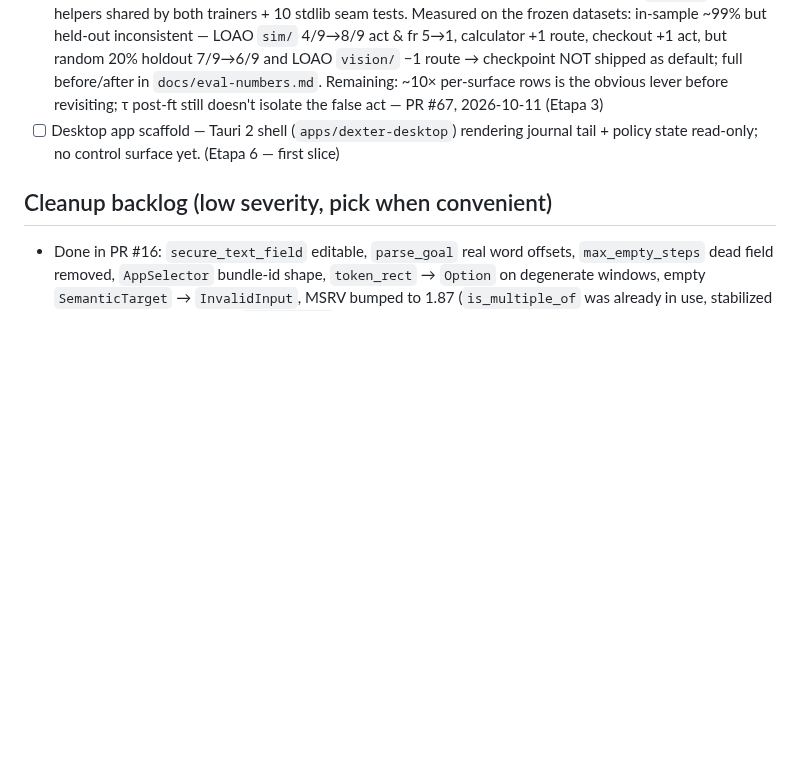
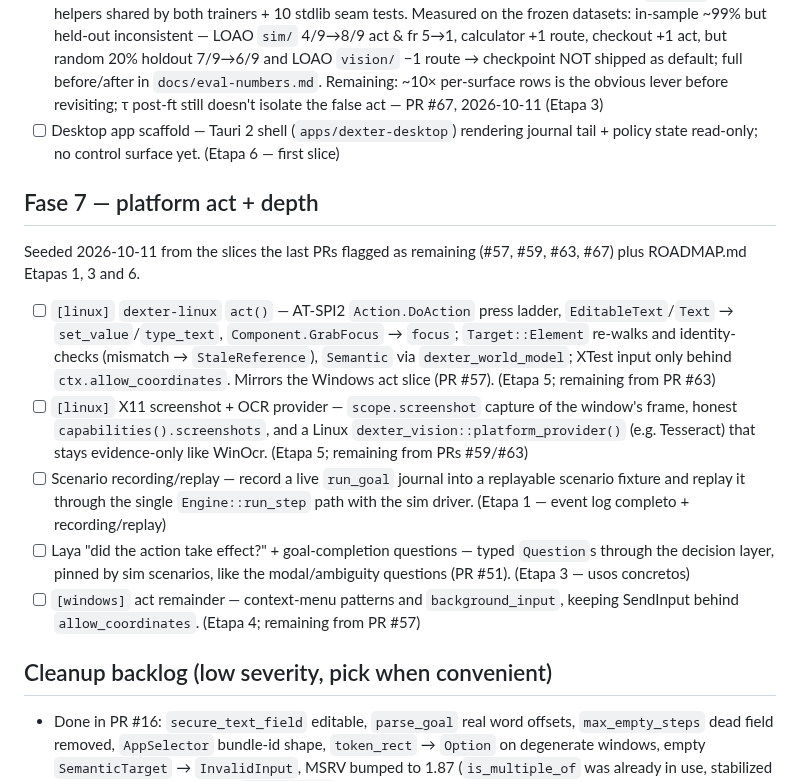
Before and after one commit to Shugar03/dexter, a Markdown page: docs/roadmap.md, the part around the change. Drawn GitHub-style; blank space fills up the shorter version.

Commit message:
docs(roadmap): seed Fase 7 from remaining slices (#68)
Co-authored-by: Sebastian Villarreal Paz <sebaunsa@gmail.com>
Co-authored-by: Devin AI <158243242+devin-ai-integration[bot]@users.noreply.github.com>

```diff
--- a/docs/roadmap.md
+++ b/docs/roadmap.md
@@ -269,6 +269,35 @@ dispatched to child sessions (see Item tags above).
   rendering journal tail + policy state read-only; no control
   surface yet. (Etapa 6 — first slice)
 
+## Fase 7 — platform act + depth
+
+Seeded 2026-10-11 from the slices the last PRs flagged as remaining
+(#57, #59, #63, #67) plus ROADMAP.md Etapas 1, 3 and 6.
+
+- [ ] `[linux]` `dexter-linux` `act()` — AT-SPI2 `Action.DoAction`
+  press ladder, `EditableText`/`Text` → `set_value`/`type_text`,
+  `Component.GrabFocus` → `focus`; `Target::Element` re-walks and
+  identity-checks (mismatch → `StaleReference`), `Semantic` via
+  `dexter_world_model`; XTest input only behind
+  `ctx.allow_coordinates`. Mirrors the Windows act slice (PR #57).
+  (Etapa 5; remaining from PR #63)
+- [ ] `[linux]` X11 screenshot + OCR provider — `scope.screenshot`
+  capture of the window's frame, honest `capabilities().screenshots`,
+  and a Linux `dexter_vision::platform_provider()` (e.g. Tesseract)
+  that stays evidence-only like WinOcr. (Etapa 5; remaining from
+  PRs #59/#63)
+- [ ] Scenario recording/replay — record a live `run_goal` journal
+  into a replayable scenario fixture and replay it through the single
+  `Engine::run_step` path with the sim driver. (Etapa 1 — event log
+  completo + recording/replay)
+- [ ] Laya "did the action take effect?" + goal-completion questions —
+  typed `Question`s through the decision layer, pinned by sim
+  scenarios, like the modal/ambiguity questions (PR #51). (Etapa 3 —
+  usos concretos)
+- [ ] `[windows]` act remainder — context-menu patterns and
+  `background_input`, keeping SendInput behind `allow_coordinates`.
+  (Etapa 4; remaining from PR #57)
+
 ## Cleanup backlog (low severity, pick when convenient)
 
 - Done in PR #16: `secure_text_field` editable, `parse_goal` real
```
